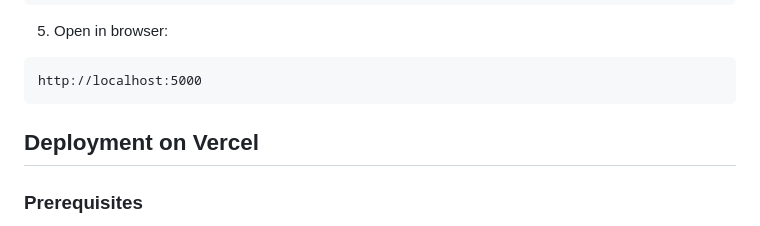
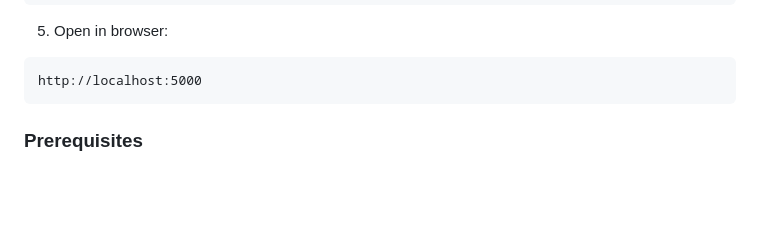
Before and after one commit to MuhammadIsmail-99/skin_care_expert_system, a Markdown page: README.md, the part around the change. Rendered like a GitHub page; blank space fills up the shorter version.

````diff
--- a/README.md
+++ b/README.md
@@ -45,8 +45,6 @@ python app.py
 ```
 http://localhost:5000
 ```
-
-## Deployment on Vercel
 
 ### Prerequisites
 - Vercel account (free at https://vercel.com)
````
